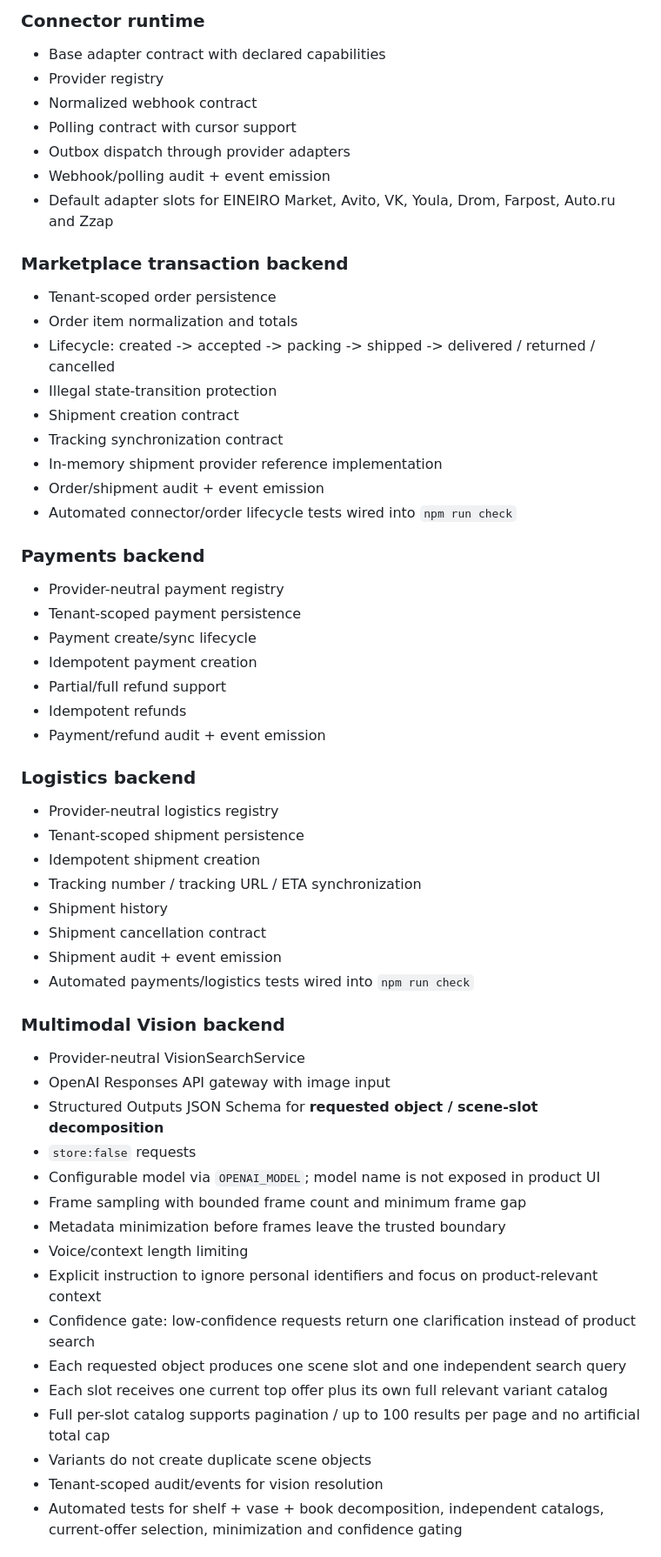
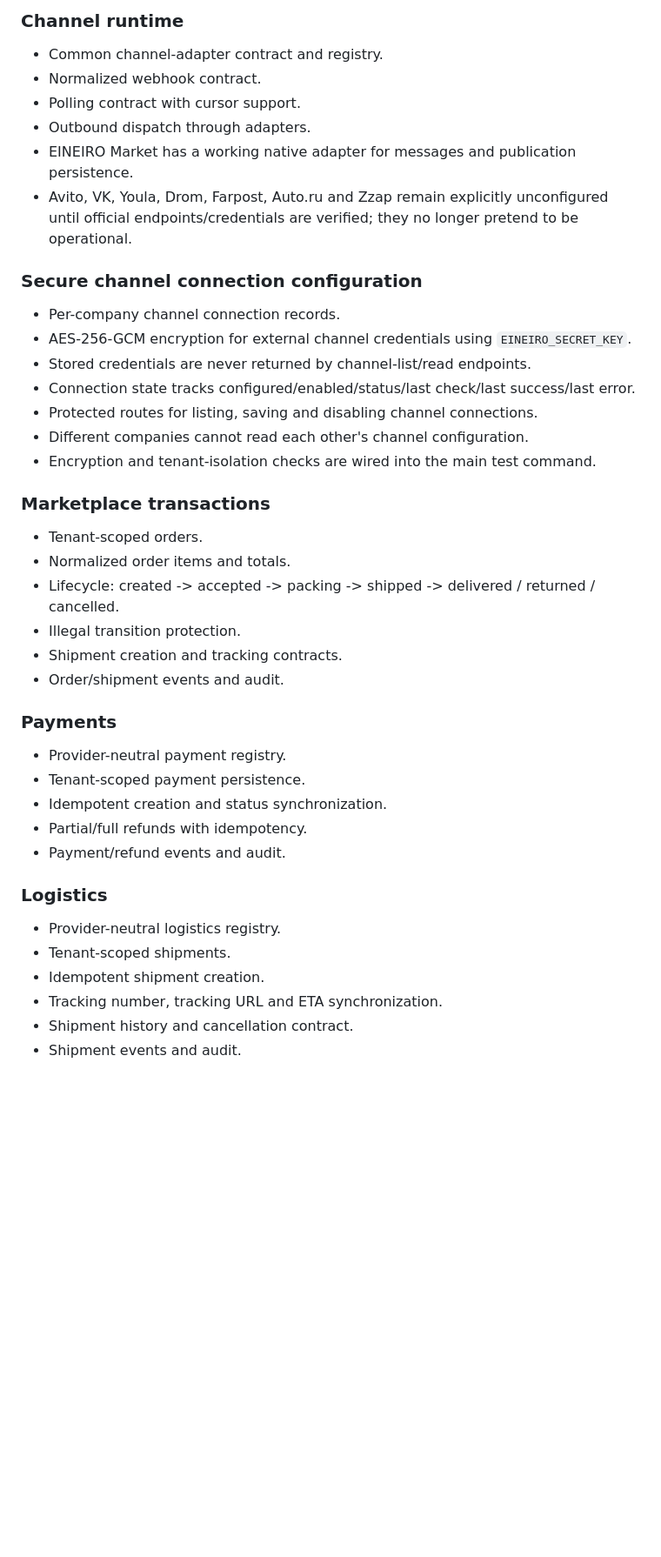
Before and after one commit to vlasov3202-blip1/EP-Base, a Markdown page: RECOVERY_MANIFEST.md, the part around one of its changes. Shown at 87% size. Drawn GitHub-style; blank space fills up the shorter version.

Commit message:
Record PostgreSQL and secure channel connection recovery

```diff
--- a/RECOVERY_MANIFEST.md
+++ b/RECOVERY_MANIFEST.md
@@ -163,58 +140,41 @@ Status source of truth after repository-history loss. A feature is considered **
 
-### Connector runtime
-- Base adapter contract with declared capabilities
-- Provider registry
-- Normalized webhook contract
-- Polling contract with cursor support
-- Outbox dispatch through provider adapters
-- Webhook/polling audit + event emission
-- Default adapter slots for EINEIRO Market, Avito, VK, Youla, Drom, Farpost, Auto.ru and Zzap
+### Channel runtime
+- Common channel-adapter contract and registry.
+- Normalized webhook contract.
+- Polling contract with cursor support.
+- Outbound dispatch through adapters.
+- EINEIRO Market has a working native adapter for messages and publication persistence.
+- Avito, VK, Youla, Drom, Farpost, Auto.ru and Zzap remain explicitly unconfigured until official endpoints/credentials are verified; they no longer pretend to be operational.
 
-### Marketplace transaction backend
-- Tenant-scoped order persistence
-- Order item normalization and totals
-- Lifecycle: created -> accepted -> packing -> shipped -> delivered / returned / cancelled
-- Illegal state-transition protection
-- Shipment creation contract
-- Tracking synchronization contract
-- In-memory shipment provider reference implementation
-- Order/shipment audit + event emission
-- Automated connector/order lifecycle tests wired into `npm run check`
+### Secure channel connection configuration
+- Per-company channel connection records.
+- AES-256-GCM encryption for external channel credentials using `EINEIRO_SECRET_KEY`.
+- Stored credentials are never returned by channel-list/read endpoints.
+- Connection state tracks configured/enabled/status/last check/last success/last error.
+- Protected routes for listing, saving and disabling channel connections.
+- Different companies cannot read each other's channel configuration.
+- Encryption and tenant-isolation checks are wired into the main test command.
 
-### Payments backend
-- Provider-neutral payment registry
-- Tenant-scoped payment persistence
-- Payment create/sync lifecycle
-- Idempotent payment creation
-- Partial/full refund support
-- Idempotent refunds
-- Payment/refund audit + event emission
+### Marketplace transactions
+- Tenant-scoped orders.
+- Normalized order items and totals.
+- Lifecycle: created -> accepted -> packing -> shipped -> delivered / returned / cancelled.
+- Illegal transition protection.
+- Shipment creation and tracking contracts.
+- Order/shipment events and audit.
 
-### Logistics backend
-- Provider-neutral logistics registry
-- Tenant-scoped shipment persistence
-- Idempotent shipment creation
-- Tracking number / tracking URL / ETA synchronization
-- Shipment history
-- Shipment cancellation contract
-- Shipment audit + event emission
-- Automated payments/logistics tests wired into `npm run check`
+### Payments
+- Provider-neutral payment registry.
+- Tenant-scoped payment persistence.
+- Idempotent creation and status synchronization.
+- Partial/full refunds with idempotency.
+- Payment/refund events and audit.
 
-### Multimodal Vision backend
-- Provider-neutral VisionSearchService
-- OpenAI Responses API gateway with image input
-- Structured Outputs JSON Schema for **requested object / scene-slot decomposition**
-- `store:false` requests
-- Configurable model via `OPENAI_MODEL`; model name is not exposed in product UI
-- Frame sampling with bounded frame count and minimum frame gap
-- Metadata minimization before frames leave the trusted boundary
-- Voice/context length limiting
-- Explicit instruction to ignore personal identifiers and focus on product-relevant context
-- Confidence gate: low-confidence requests return one clarification instead of product search
-- Each requested object produces one scene slot and one independent search query
-- Each slot receives one current top offer plus its own full relevant variant catalog
-- Full per-slot catalog supports pagination / up to 100 results per page and no artificial total cap
-- Variants do not create duplicate scene objects
-- Tenant-scoped audit/events for vision resolution
-- Automated tests for shelf + vase + book decomposition, independent catalogs, current-offer selection, minimization and confidence gating
+### Logistics
+- Provider-neutral logistics registry.
+- Tenant-scoped shipments.
+- Idempotent shipment creation.
+- Tracking number, tracking URL and ETA synchronization.
+- Shipment history and cancellation contract.
+- Shipment events and audit.
 
```
Also changed, not shown: other parts of RECOVERY_MANIFEST.md (+145 -183 lines).
